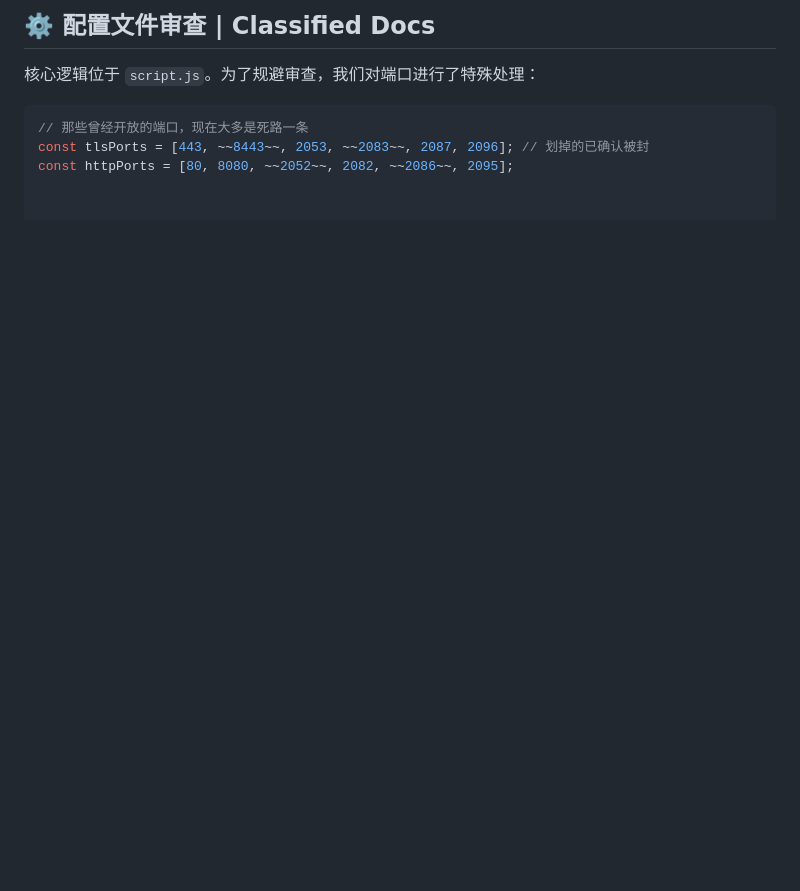
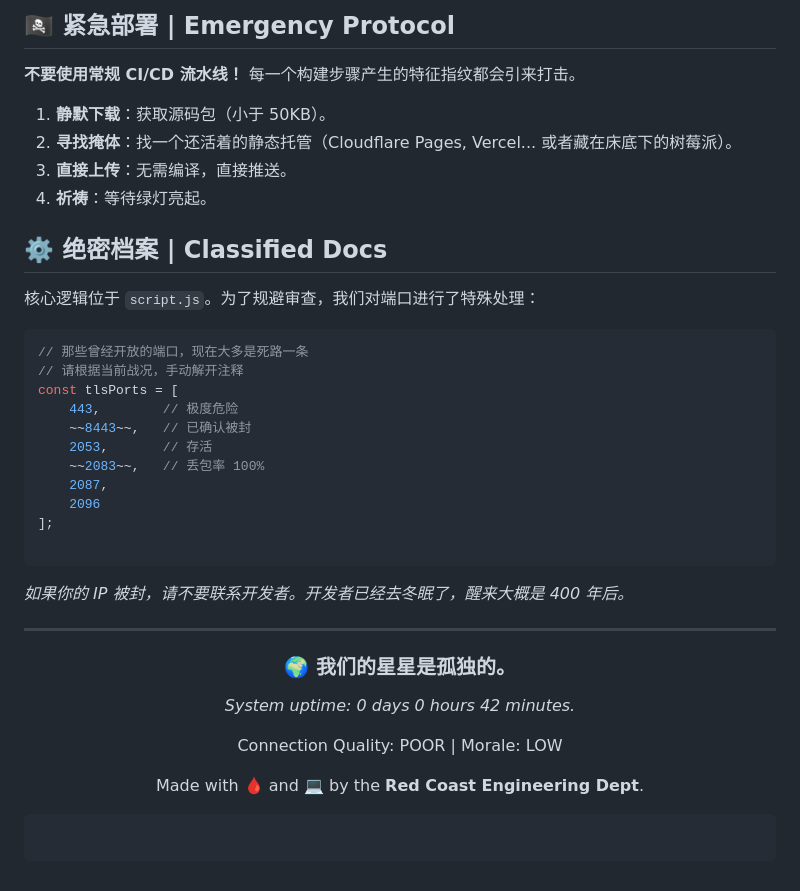
Before and after one commit to Sakurairinaqwq/BPBPanel-ThreeBodyConceptVersion, a Markdown page: README.md, the part around one of its changes. GitHub-like rendering; blank space fills up the shorter version.

````diff
--- a/README.md
+++ b/README.md
@@ -54,9 +62,42 @@
 
-## ⚙️ 配置文件审查 | Classified Docs
+## 🏴‍☠️ 紧急部署 | Emergency Protocol
+
+**不要使用常规 CI/CD 流水线！** 每一个构建步骤产生的特征指纹都会引来打击。
+
+1. **静默下载**：获取源码包（小于 50KB）。
+2. **寻找掩体**：找一个还活着的静态托管（Cloudflare Pages, Vercel... 或者藏在床底下的树莓派）。
+3. **直接上传**：无需编译，直接推送。
+4. **祈祷**：等待绿灯亮起。
+
+## ⚙️ 绝密档案 | Classified Docs
 
 核心逻辑位于 `script.js`。为了规避审查，我们对端口进行了特殊处理：
 
 ```javascript
 // 那些曾经开放的端口，现在大多是死路一条
-const tlsPorts = [443, ~~8443~~, 2053, ~~2083~~, 2087, 2096]; // 划掉的已确认被封
-const httpPorts = [80, 8080, ~~2052~~, 2082, ~~2086~~, 2095];
+// 请根据当前战况，手动解开注释
+const tlsPorts = [
+    443,        // 极度危险
+    ~~8443~~,   // 已确认被封
+    2053,       // 存活
+    ~~2083~~,   // 丢包率 100%
+    2087,
+    2096
+];
+
+```
+
+*如果你的 IP 被封，请不要联系开发者。开发者已经去冬眠了，醒来大概是 400 年后。*
+
+---
+
+<div align="center">
+<h3>🌍 我们的星星是孤独的。</h3>
+<p><i>System uptime: 0 days 0 hours 42 minutes.</i></p>
+<p>Connection Quality: <span style="color:red">POOR</span> | Morale: <span style="color:red">LOW</span></p>
+<p>Made with 🩸 and 💻 by the <b>Red Coast Engineering Dept</b>.</p>
+</div>
+
+```
+
+```
````
Also changed, not shown: other parts of README.md (+36 -28 lines).
